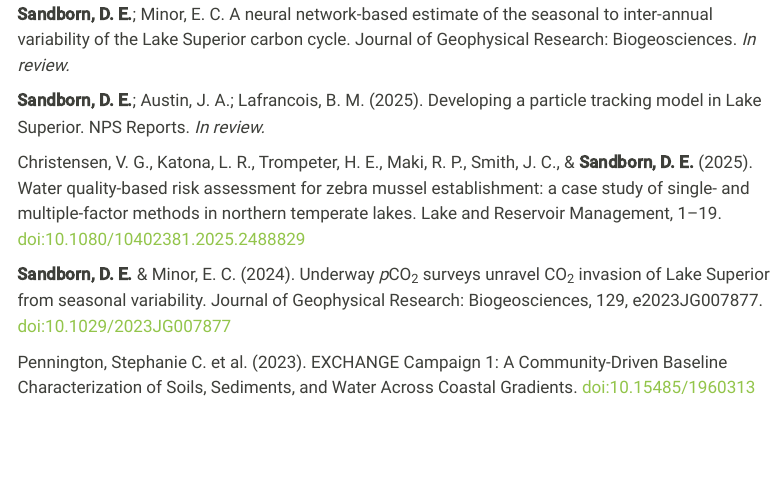
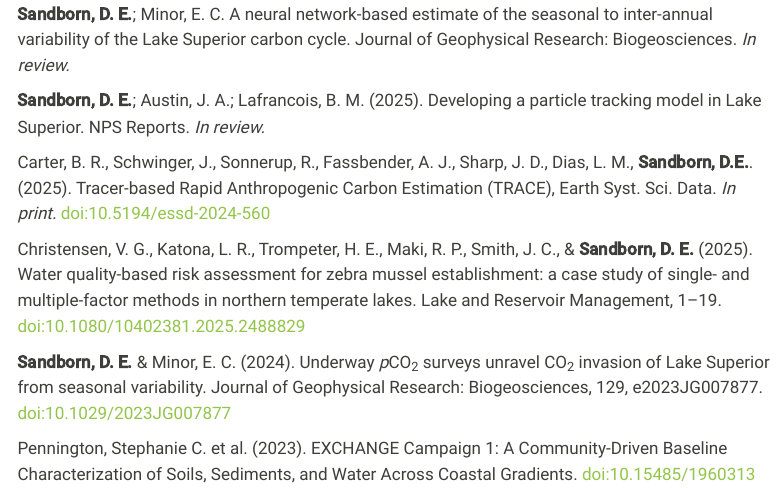
Before and after one commit to d-sandborn/d-sandborn.github.io, a Quarto document (publications.qmd): the page in a window 1100 px wide, from 490 px down. Rendered offline with R 4.5, knitr and Pandoc in place of Quarto, with nearby package versions; menus at the side of the page are left out.

Commit message:
Update publications.qmd

```diff
--- a/publications.qmd
+++ b/publications.qmd
@@ -14,9 +14,12 @@ Transient tracers of ocean circulation, such as chlorofluorocarbons and sulfur h
 
 
 ## Publications
+
 **Sandborn, D. E.**; Minor, E. C. A neural network-based estimate of the seasonal to inter-annual variability of the Lake Superior carbon cycle. Journal of Geophysical Research: Biogeosciences. *In review.*
 
 **Sandborn, D. E.**; Austin, J. A.; Lafrancois, B. M. (2025). Developing a particle tracking model in Lake Superior. NPS Reports. *In review.*
+
+Carter, B. R., Schwinger, J., Sonnerup, R., Fassbender, A. J., Sharp, J. D., Dias, L. M., **Sandborn, D.E.**. (2025). Tracer-based Rapid Anthropogenic Carbon Estimation (TRACE), Earth Syst. Sci. Data. *In print.* [doi:10.5194/essd-2024-560](https://doi.org/10.5194/essd-2024-560)
 
 Christensen, V. G., Katona, L. R., Trompeter, H. E., Maki, R. P., Smith, J. C., & **Sandborn, D. E.** (2025). Water quality-based risk assessment for zebra mussel establishment: a case study of single- and multiple-factor methods in northern temperate lakes. Lake and Reservoir Management, 1–19. [doi:10.1080/10402381.2025.2488829](https://doi.org/10.1080/10402381.2025.2488829)
 
```
